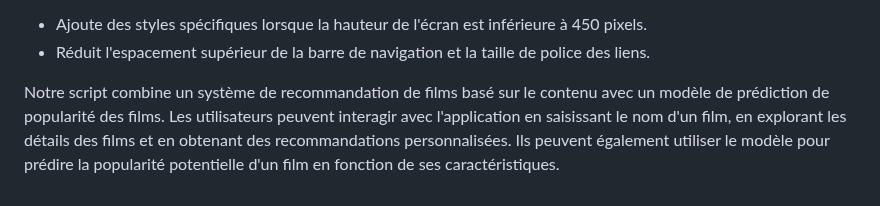
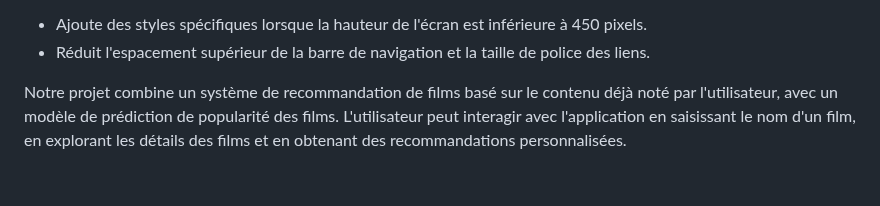
Before and after one commit to data-IA-2023/WebFloox_Groupe4, a Markdown page: README.md, the part around the change. Rendered like a GitHub page.

```diff
--- a/README.md
+++ b/README.md
@@ -72,4 +72,4 @@ Ce code CSS définit les styles pour un menu latéral (sidenav) qui s'ouvre et s
    - Réduit l'espacement supérieur de la barre de navigation et la taille de police des liens.
 
 
-  Notre script combine un système de recommandation de films basé sur le contenu avec un modèle de prédiction de popularité des films. Les utilisateurs peuvent interagir avec l'application en saisissant le nom d'un film, en explorant les détails des films et en obtenant des recommandations personnalisées. Ils peuvent également utiliser le modèle pour prédire la popularité potentielle d'un film en fonction de ses caractéristiques.
+  Notre projet combine un système de recommandation de films basé sur le contenu déjà noté par l'utilisateur, avec un modèle de prédiction de popularité des films. L'utilisateur peut interagir avec l'application en saisissant le nom d'un film, en explorant les détails des films et en obtenant des recommandations personnalisées.
```
